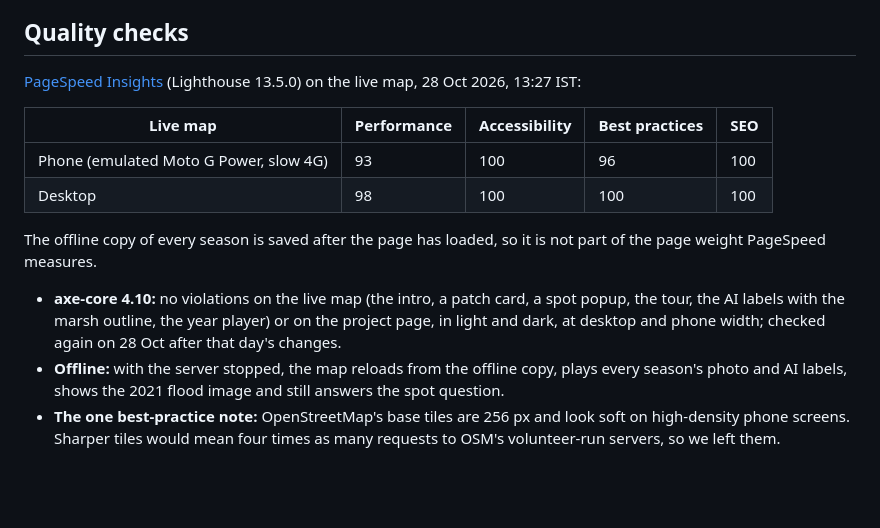
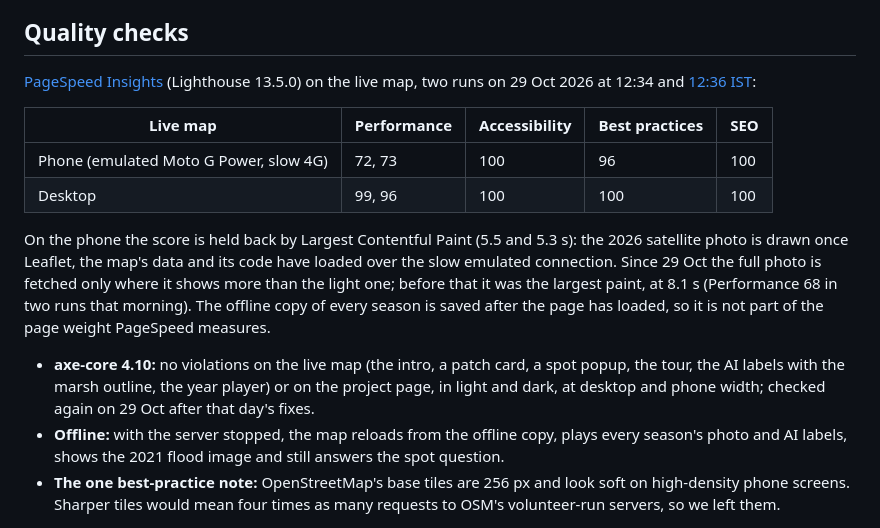
Before and after one commit to ATHULYAPANDIAN24/neerkatti, a Markdown page: README.md, the part around the change. GitHub-like rendering; blank space fills up the shorter version.

Commit message:
README: PageSpeed on 29 Oct, after the photo change
Two PageSpeed runs on the live map (d2f3c80) at 12:34 and 12:36 IST:
phone 72 and 73, desktop 99 and 96; accessibility 100, SEO 100. A third
run hung in the browser and the keyless API was over its daily quota,
so the table shows both runs rather than a median. The note says what
holds the phone score back (the photo is drawn once the scripts have
loaded) and gives the morning's two runs before the photo change (68).

```diff
--- a/README.md
+++ b/README.md
@@ -218,16 +218,16 @@ Then open <http://localhost:8765/app/>. Opening `docs/app/index.html` straight f
 
 ## Quality checks
 
-[PageSpeed Insights](https://pagespeed.web.dev/analysis/https-athulyapandian24-github-io-neerkatti-app/sl03a9co6u?form_factor=mobile) (Lighthouse 13.5.0) on the live map, 28 Oct 2026, 13:27 IST:
+[PageSpeed Insights](https://pagespeed.web.dev/analysis/https-athulyapandian24-github-io-neerkatti-app/1t9l0f4z08?form_factor=mobile) (Lighthouse 13.5.0) on the live map, two runs on 29 Oct 2026 at 12:34 and [12:36 IST](https://pagespeed.web.dev/analysis/https-athulyapandian24-github-io-neerkatti-app/pjfxdytipn?form_factor=mobile):
 
 | Live map | Performance | Accessibility | Best practices | SEO |
 |---|---|---|---|---|
-| Phone (emulated Moto G Power, slow 4G) | 93 | 100 | 96 | 100 |
-| Desktop | 98 | 100 | 100 | 100 |
+| Phone (emulated Moto G Power, slow 4G) | 72, 73 | 100 | 96 | 100 |
+| Desktop | 99, 96 | 100 | 100 | 100 |
 
-The offline copy of every season is saved after the page has loaded, so it is not part of the page weight PageSpeed measures.
+On the phone the score is held back by Largest Contentful Paint (5.5 and 5.3 s): the 2026 satellite photo is drawn once Leaflet, the map's data and its code have loaded over the slow emulated connection. Since 29 Oct the full photo is fetched only where it shows more than the light one; before that it was the largest paint, at 8.1 s (Performance 68 in two runs that morning). The offline copy of every season is saved after the page has loaded, so it is not part of the page weight PageSpeed measures.
 
-- **axe-core 4.10:** no violations on the live map (the intro, a patch card, a spot popup, the tour, the AI labels with the marsh outline, the year player) or on the project page, in light and dark, at desktop and phone width; checked again on 28 Oct after that day's changes.
+- **axe-core 4.10:** no violations on the live map (the intro, a patch card, a spot popup, the tour, the AI labels with the marsh outline, the year player) or on the project page, in light and dark, at desktop and phone width; checked again on 29 Oct after that day's fixes.
 - **Offline:** with the server stopped, the map reloads from the offline copy, plays every season's photo and AI labels, shows the 2021 flood image and still answers the spot question.
 - **The one best-practice note:** OpenStreetMap's base tiles are 256 px and look soft on high-density phone screens. Sharper tiles would mean four times as many requests to OSM's volunteer-run servers, so we left them.
 
```
